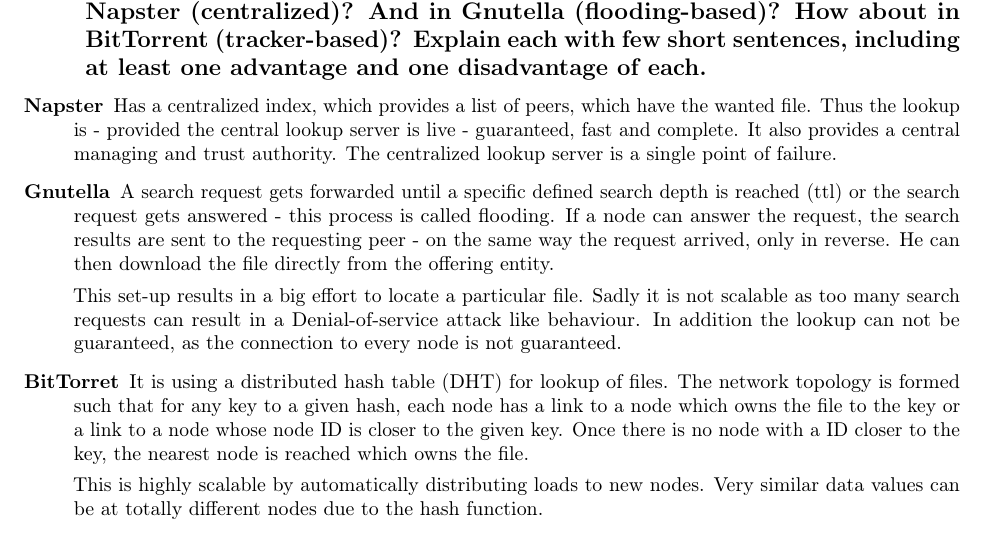
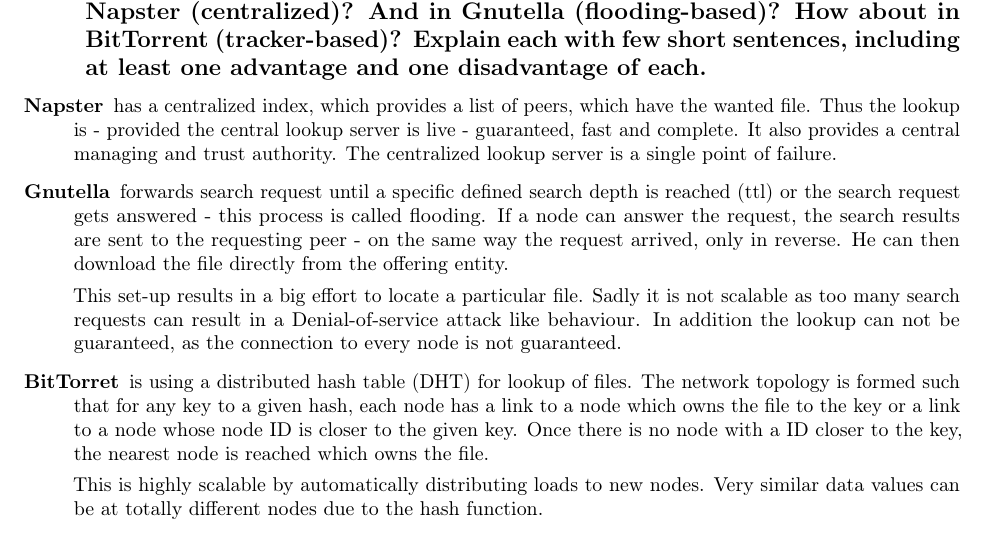
Before and after one commit to rmatil/uzh-decentralized-networks, a LaTeX problem sheet (assignment01/latex/report.tex): part of page 2 of 3, cut so that both start at the same text. Compiled offline with pdfLaTeX.

Commit message:
small corrections

```diff
--- a/assignment01/latex/report.tex
+++ b/assignment01/latex/report.tex
@@ -132,18 +132,18 @@
 
   \item[Napster]
 
-  Has a centralized index, which provides a list of peers, which have the wanted
+  has a centralized index, which provides a list of peers, which have the wanted
   file. Thus the lookup is - provided the central lookup server is live -
   guaranteed, fast and complete. It also provides a central managing and trust
   authority. The centralized lookup server is a single point of failure.
 
   \item[Gnutella]
 
-  A search request gets forwarded until a specific defined search depth is
-  reached (ttl) or the search request gets answered - this process is called
-  flooding. If a node can answer the request, the search results are sent to the
-  requesting peer - on the same way the request arrived, only in reverse. He can
-  then download the file directly from the offering entity.
+  forwards search request until a specific defined search depth is reached (ttl)
+  or the search request gets answered - this process is called flooding. If a
+  node can answer the request, the search results are sent to the requesting
+  peer - on the same way the request arrived, only in reverse. He can then
+  download the file directly from the offering entity.
 
   This set-up results in a big effort to locate a particular file. Sadly it is
   not scalable as too many search requests can result in a Denial-of-service
@@ -152,7 +152,7 @@
 
   \item[BitTorret]
 
-  It is using a distributed hash table (DHT) for lookup of files. The network
+  is using a distributed hash table (DHT) for lookup of files. The network
   topology is formed such that for any key to a given hash, each node has a link
   to a node which owns the file to the key or a link to a node whose node ID is
   closer to the given key. Once there is no node with a ID closer to the key,
```
